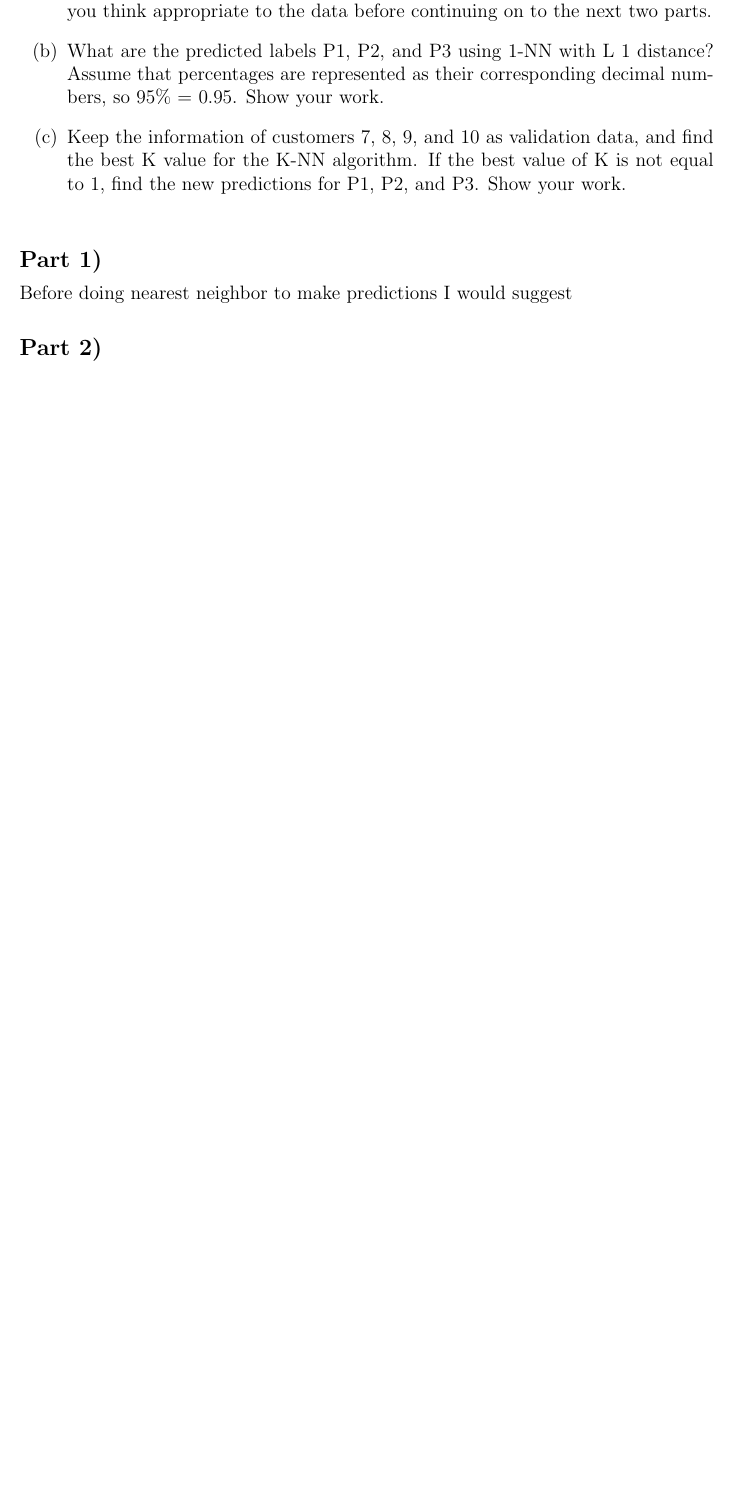
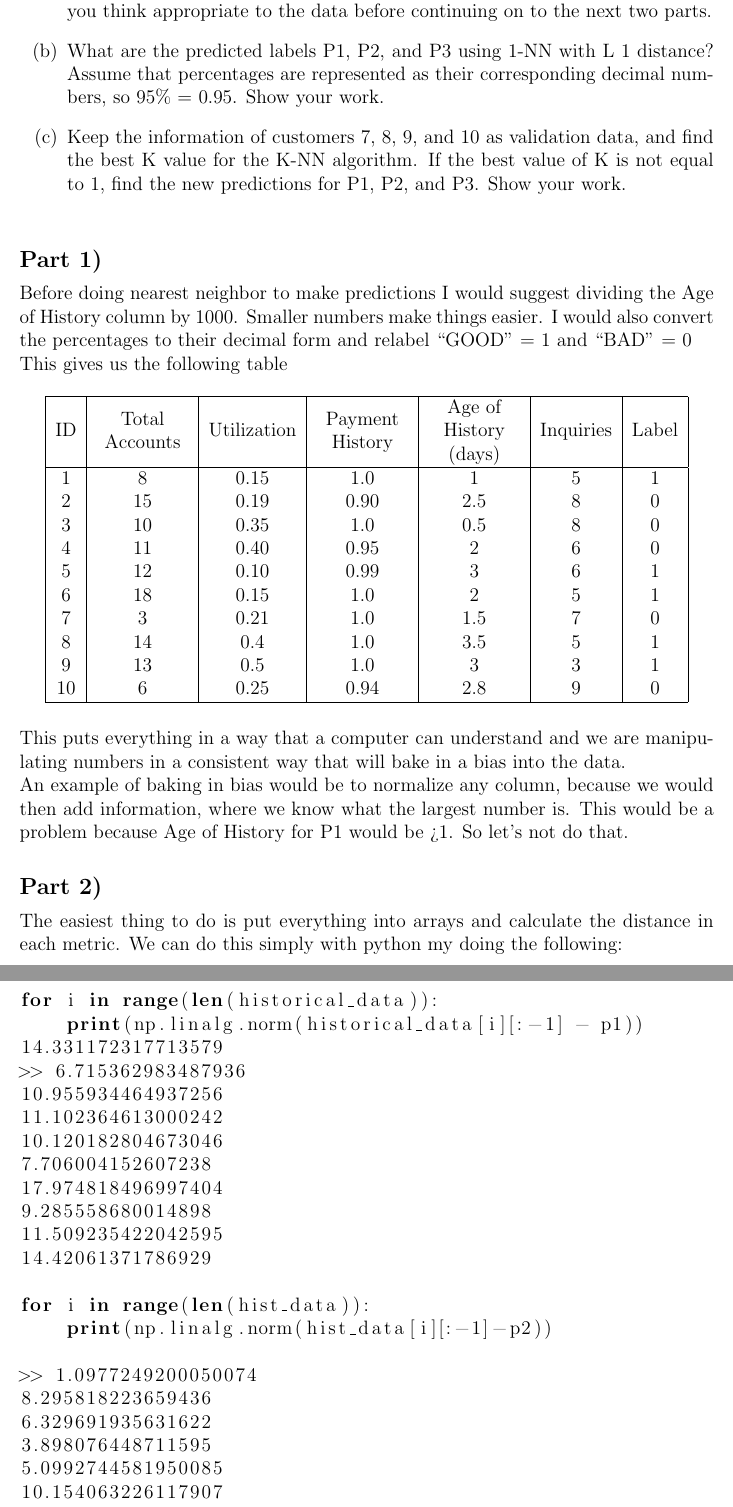
Before and after one commit to stevenwalton/572-Machine_Learning, a LaTeX problem sheet (Assignment 3/assignment3.tex): part of page 2 of 2 before the commit and two parts of pages 2 and 3 of 4 after it, the two joined at a grey line, cut so that both start at the same text, the shorter picture padded with empty space. Compiled offline with pdfLaTeX.

Commit message:
Moving home

```diff
--- a/Assignment 3/assignment3.tex
+++ b/Assignment 3/assignment3.tex
@@ -15,6 +15,7 @@
 \usepackage{subcaption}
 \usepackage{array}
 \usepackage{enumitem}
+\usepackage{listings}
 
 %\tikzset{
 %    treenode/.style = {shape=rectangle, rounded corners, draw, align=center}
@@ -99,7 +100,64 @@ Consider the following three accounts to be labeled:
           Show your work.
 \end{enumerate}
 \ppart{1}
-Before doing nearest neighbor to make predictions I would suggest
-% Incomplete
+Before doing nearest neighbor to make predictions I would suggest dividing the
+Age of History column by 1000. Smaller numbers make things easier. I would also
+convert the percentages to their decimal form and relabel ``GOOD" = 1 and ``BAD"
+= 0
+
+This gives us the following table
+\begin{table}[h!]
+    \centering
+    \begin{tabular}{|c|C|c|C|C|c|c|}
+        \hline
+        ID & Total Accounts & Utilization & Payment History & Age of History (days) & Inquiries & Label\\
+        \hline
+        1  & 8  & 0.15 & 1.0  & 1   & 5 & 1\\
+        2  & 15 & 0.19 & 0.90 & 2.5 & 8 & 0\\
+        3  & 10 & 0.35 & 1.0  & 0.5 & 8 & 0\\
+        4  & 11 & 0.40 & 0.95 & 2   & 6 & 0\\
+        5  & 12 & 0.10 & 0.99 & 3   & 6 & 1\\
+        6  & 18 & 0.15 & 1.0  & 2   & 5 & 1\\
+        7  & 3  & 0.21 & 1.0  & 1.5 & 7 & 0\\
+        8  & 14 & 0.4  & 1.0  & 3.5 & 5 & 1\\
+        9  & 13 & 0.5  & 1.0  & 3   & 3 & 1\\
+        10 & 6  & 0.25 & 0.94 & 2.8 & 9 & 0\\
+        \hline
+    \end{tabular}
+\end{table}
+\FloatBarrier
+This puts everything in a way that a computer can understand and we are
+manipulating numbers in a consistent way that will bake in a bias into the data.
+
+An example of baking in bias would be to normalize any column, because we would
+then add information, where we know what the largest number is. This would be
+a problem because Age of History for P1 would be >1. So let's not do that.
 
 \ppart{2}
+The easiest thing to do is put everything into arrays and calculate the distance
+in each metric. We can do this simply with python my doing the following:
+\\
+\begin{lstlisting}[language=Python]
+for i in range(len(historical_data)):
+    print(np.linalg.norm(historical_data[i][:-1] - p1))
+14.331172317713579
+>> 6.715362983487936
+10.955934464937256
+11.102364613000242
+10.120182804673046
+7.706004152607238
+17.974818496997404
+9.285558680014898
+11.509235422042595
+14.42061371786929
+
+for i in range(len(hist_data)):
+    print(np.linalg.norm(hist_data[i][:-1]-p2))
+
+>> 1.0977249200050074
+8.295818223659436
+6.329691935631622
+3.898076448711595
+5.0992744581950085
+10.154063226117907
+5.908857757638104
@@ -106,3 +202,4 @@ Before doing nearest neighbor to make predictions I would suggest
+\FloatBarrier
 
 
 
```
Also changed, not shown: Assignment 3/assignment3.pdf (added), Assignment 3/assignment3.tex (38 more changed lines), 1 other file.
